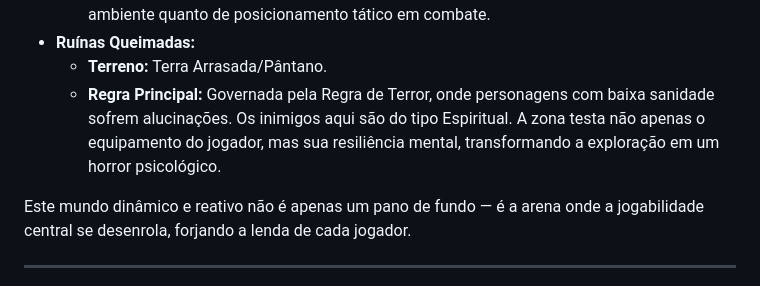
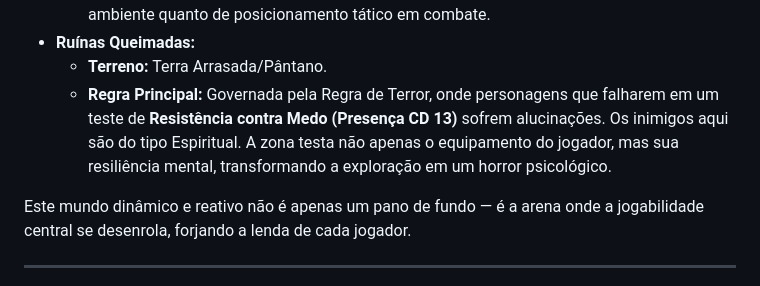
Before and after one commit to sidinei-silva/eras-do-brasil-gdd, a Markdown page: gdd/Game_Pitch.md, the part around the change. GitHub-like rendering.

```diff
--- a/gdd/Game_Pitch.md
+++ b/gdd/Game_Pitch.md
@@ -59,7 +59,7 @@ A filosofia de design de mundo de _Eras do Brasil_ é perfeitamente ilustrada pe
     - **Regra Principal:** Impõe a Regra de Exaustão, exigindo testes de Vigor para evitar ganhar níveis de Fadiga. Em combate, ataques à distância têm Desvantagem e empurrões jogam o alvo 2 metros a mais. O Pico se torna, assim, um desafio tanto de sobrevivência contra o ambiente quanto de posicionamento tático em combate.
 - **Ruínas Queimadas:**
     - **Terreno:** Terra Arrasada/Pântano.
-    - **Regra Principal:** Governada pela Regra de Terror, onde personagens com baixa sanidade sofrem alucinações. Os inimigos aqui são do tipo Espiritual. A zona testa não apenas o equipamento do jogador, mas sua resiliência mental, transformando a exploração em um horror psicológico.
+    - **Regra Principal:** Governada pela Regra de Terror, onde personagens que falharem em um teste de **Resistência contra Medo (Presença CD 13)** sofrem alucinações. Os inimigos aqui são do tipo Espiritual. A zona testa não apenas o equipamento do jogador, mas sua resiliência mental, transformando a exploração em um horror psicológico.
 
 Este mundo dinâmico e reativo não é apenas um pano de fundo — é a arena onde a jogabilidade central se desenrola, forjando a lenda de cada jogador.
 
```
Also changed, not shown: gdd/05_Livros_Auxiliares/01_Atlas_do_Eco_Ato1.md (+1 -1 lines).
